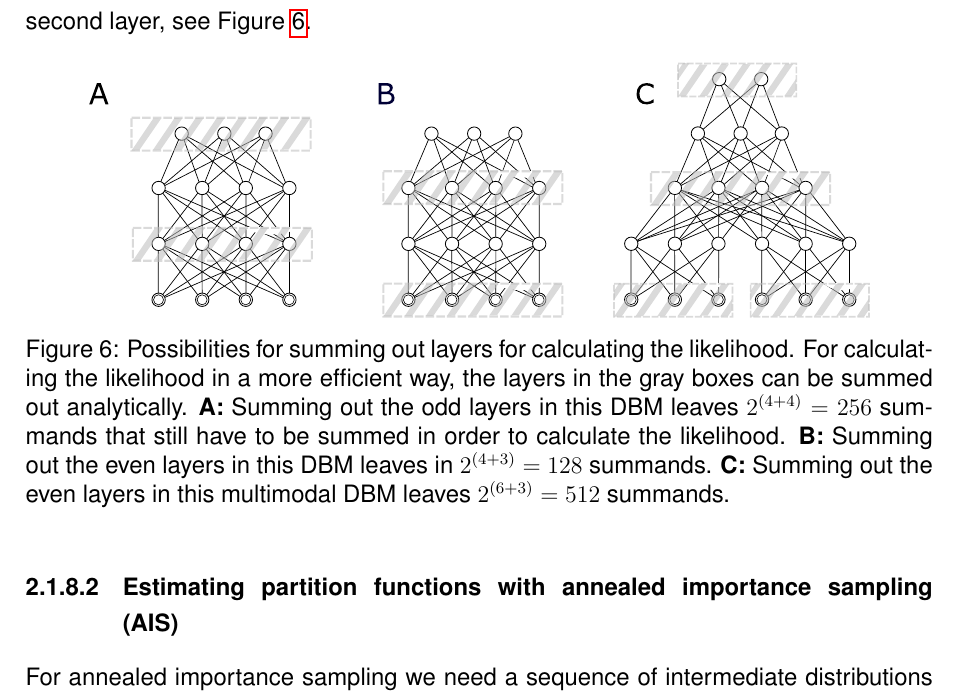
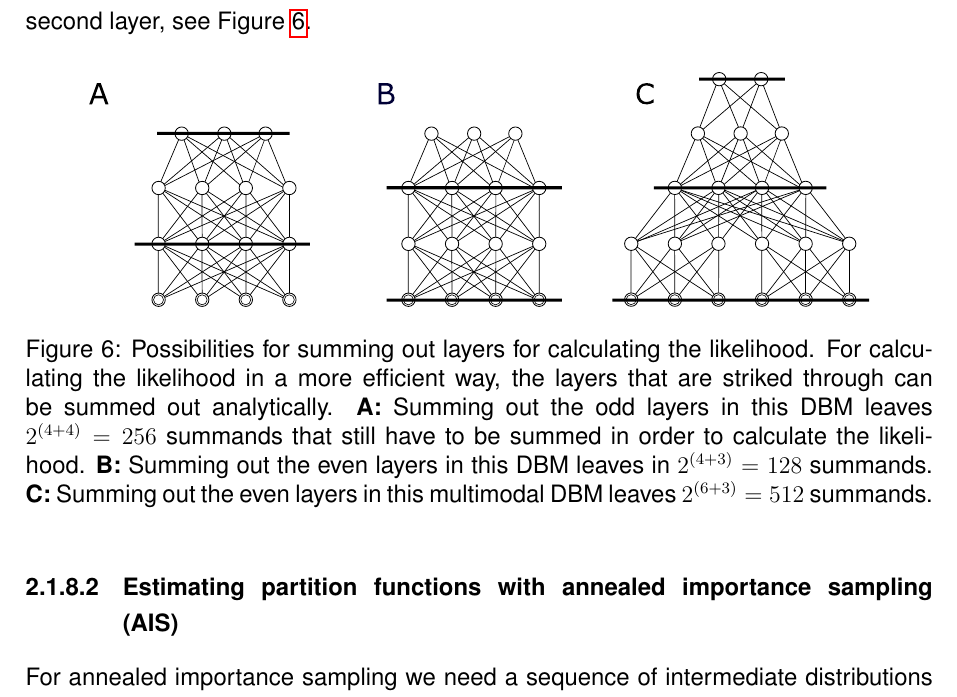
Before and after one commit to stefan-m-lenz/ThesisScHum, a LaTeX document (main.tex): part of page 24 of 173, cut so that both start at the same text. Compiled offline with pdfLaTeX.

Commit message:
graue Boxen für summing out weg, da die scheinbar Probleme verursachen

```diff
--- a/main.tex
+++ b/main.tex
@@ -649,7 +649,7 @@ In case of a deep Boltzmann machine, it is possible to sum out each second layer
 \begin{figure}[h!]
 \centering
 \includegraphics[scale=2.5]{images/AISsummingout.pdf}
-\caption{Possibilities for summing out layers for calculating the likelihood. For calculating the likelihood in a more efficient way, the layers in the gray boxes can be summed out analytically. {\bf A:} Summing out the odd layers in this DBM leaves $2^{(4 + 4)} = 256$ summands that still have to be summed in order to calculate the likelihood. {\bf B:} Summing out the even layers in this DBM leaves in $2^{(4 + 3)} = 128$ summands. {\bf C:} Summing out the even layers in  this multimodal DBM leaves $2^{(6 + 3)} = 512$ summands.}
+\caption{Possibilities for summing out layers for calculating the likelihood. For calculating the likelihood in a more efficient way, the layers that are striked through can be summed out analytically. {\bf A:} Summing out the odd layers in this DBM leaves $2^{(4 + 4)} = 256$ summands that still have to be summed in order to calculate the likelihood. {\bf B:} Summing out the even layers in this DBM leaves in $2^{(4 + 3)} = 128$ summands. {\bf C:} Summing out the even layers in  this multimodal DBM leaves $2^{(6 + 3)} = 512$ summands.}
 \label{aissummingout}
 \end{figure}
 
```
Also changed, not shown: images/AISsummingout.pdf, images/AISsummingout.svg.
